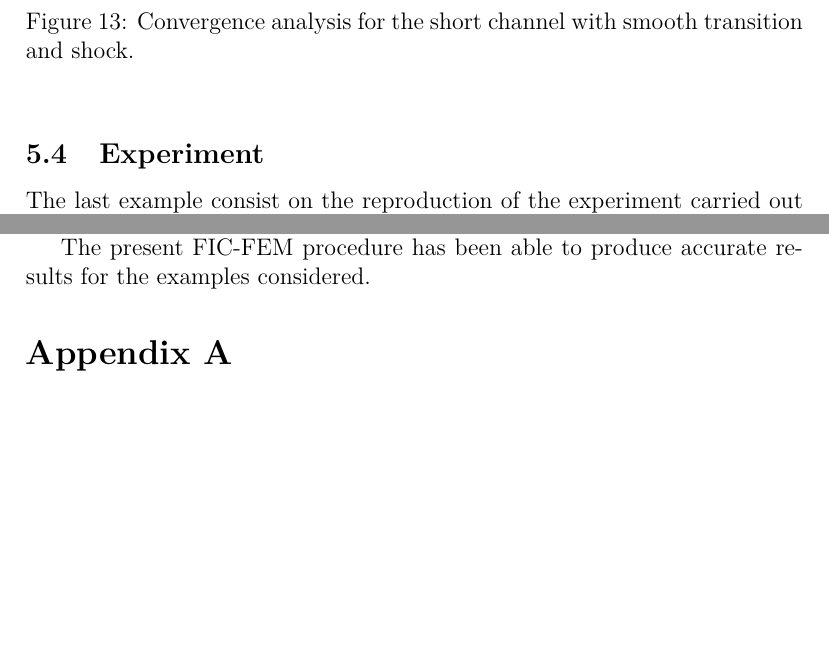
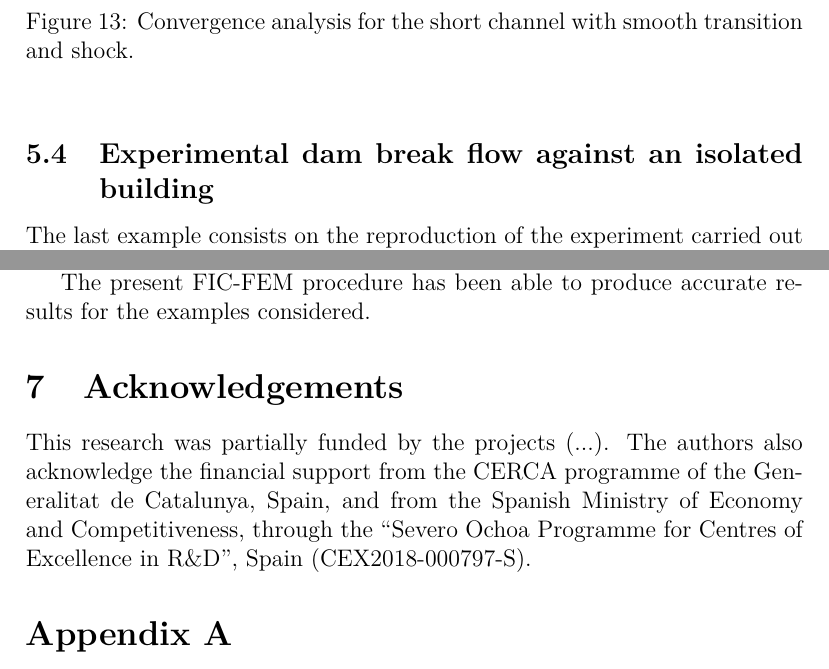
Before and after one commit to miguelmaso/stabilization, a LaTeX paper (main.tex): two parts of pages 21 and 27 of 27 before the commit and two parts of pages 21 and 27 of 28 after it, joined at a grey line, cut so that both start at the same text, the shorter picture padded with empty space. Compiled offline with pdfLaTeX.

Commit message:
modify title and acknowledgements

```diff
--- a/main.tex
+++ b/main.tex
@@ -812,6 +812,6 @@ The Manning coefficient is $0.0328\ \text{m}^{-1/3}\text{s}$ and the water heigh
 \end{figure}
 
 
-\subsection{Experiment}
+\subsection{Experimental dam break flow against an isolated building}
 
-The last example consist on the reproduction of the experiment carried out by Soares \cite{soares2007}. A dam break flow with a building downstream is simulated and the problem definition is depicted in figure \ref{experiment_sketch}. The channel is $3.4m$ width and the end of the dam is located at $x=0$. As initial conditions, the water depth is set to $0.4m$ in the reservoir, the channel is dry. The manning coefficient is $0.01ms^{-1}$ over all the domain. At the beginning of the simulation, the gate of the dam is removed and the water is allowed to flow around the building.
+The last example consists on the reproduction of the experiment carried out by Soares \cite{soares2007}.
@@ -878,6 +884,13 @@ Even though this method presents an equivalent structure with SUPG, a more gener
 The present stabilization provides two algorithmic constants, one for the global stabilization and other one for the shock capturing term. From our numerical experiments, we have choose $\beta=0.01$ for the stabilization and $\alpha=1.0$ for the shock capturing.
 
 The present FIC-FEM procedure has been able to produce accurate results for the examples considered.
+
+
+
+\section{Acknowledgements}
+
+This research was partially funded by the projects (...). The authors also acknowledge the financial support from the CERCA programme of the Generalitat de Catalunya, Spain, and from the Spanish Ministry of Economy and Competitiveness, through the “Severo Ochoa Programme for Centres of Excellence in R\&D”, Spain (CEX2018-000797-S).
+
 
 
 \section*{Appendix A}
```
Also changed, not shown: main.tex (8 more changed lines).
